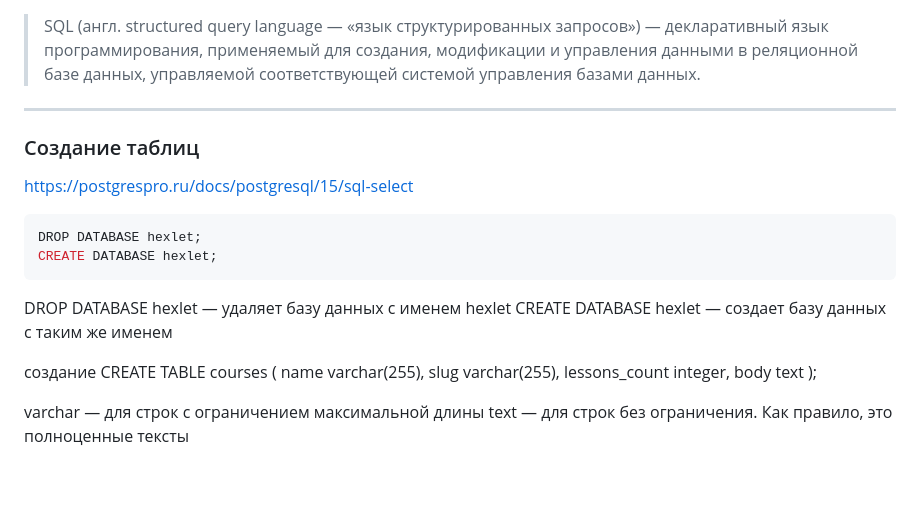
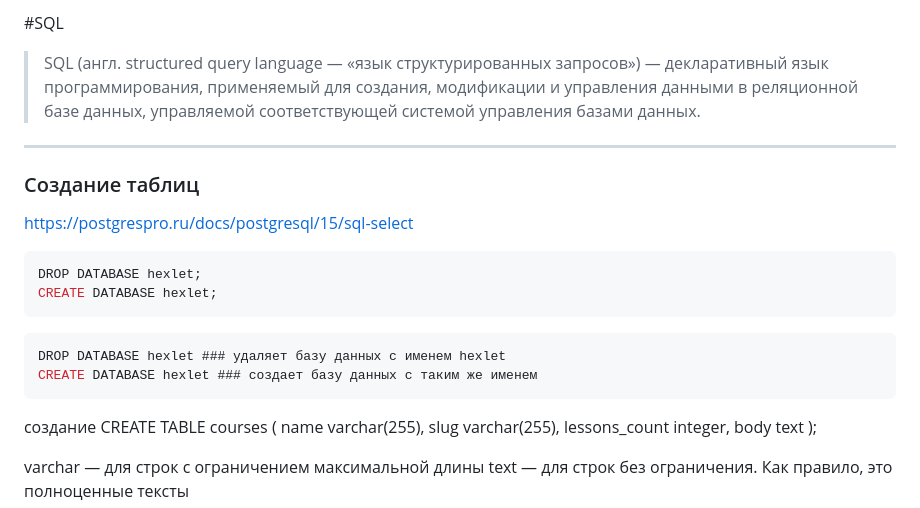
Before and after one commit to EvgeniyDobro/TestLearn, a Markdown page: sql.md, the part around the change. GitHub-like rendering; blank space fills up the shorter version.

````diff
--- a/sql.md
+++ b/sql.md
@@ -1,3 +1,4 @@
+#SQL
 > SQL (англ. structured query language — «язык структурированных запросов») — декларативный язык программирования, применяемый для создания, модификации и управления данными в реляционной базе данных, управляемой соответствующей системой управления базами данных.
 ---
 
@@ -8,9 +9,10 @@ https://postgrespro.ru/docs/postgresql/15/sql-select
 DROP DATABASE hexlet;
 CREATE DATABASE hexlet;
 ```
-DROP DATABASE hexlet — удаляет базу данных с именем hexlet
-CREATE DATABASE hexlet — создает базу данных с таким же именем
-
+```sql
+DROP DATABASE hexlet ### удаляет базу данных с именем hexlet
+CREATE DATABASE hexlet ### создает базу данных с таким же именем
+```
 создание
 CREATE TABLE courses (
     name          varchar(255),
````
